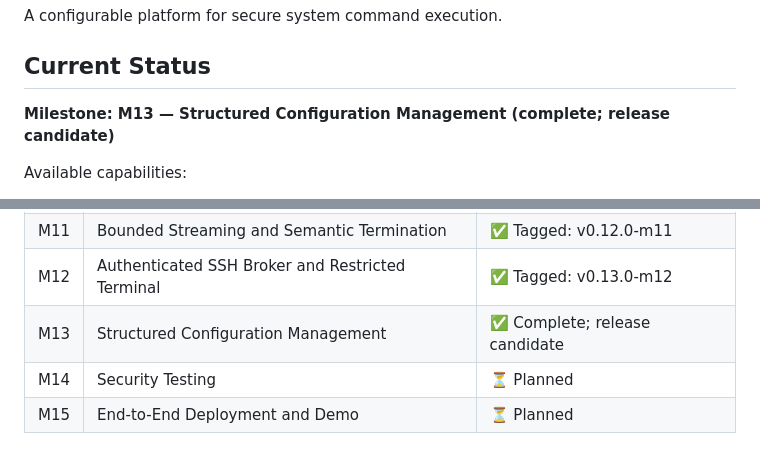
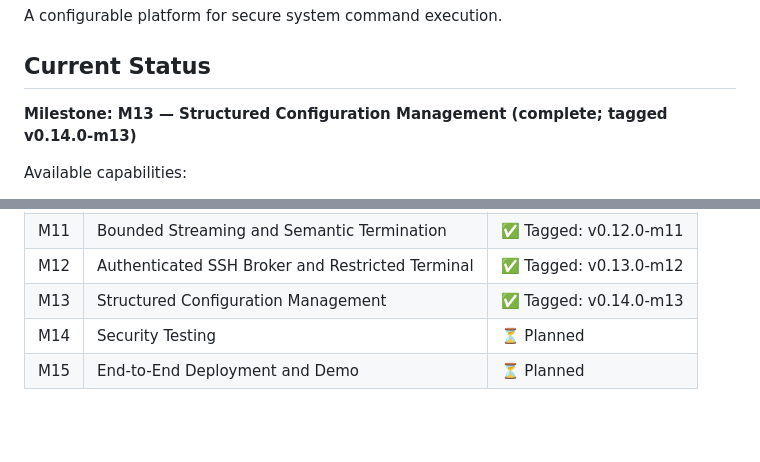
Before and after one commit to ASO8304/safeterm, a Markdown page: README.md, 2 parts joined by grey strips. Rendered like a GitHub page; blank space fills up the shorter version.

Commit message:
docs: record M13 release tag

```diff
--- a/README.md
+++ b/README.md
@@ -4,7 +4,7 @@ A configurable platform for secure system command execution.
 
 ## Current Status
 
-**Milestone: M13 — Structured Configuration Management (complete; release candidate)**
+**Milestone: M13 — Structured Configuration Management (complete; tagged v0.14.0-m13)**
 
 Available capabilities:
 
@@ -211,6 +211,6 @@ Details are recorded in `docs/decisions/` (Architecture Decision Records) and
 | M10 | Integrity Verification | ✅ Tagged: v0.11.0-m10 |
 | M11 | Bounded Streaming and Semantic Termination | ✅ Tagged: v0.12.0-m11 |
 | M12 | Authenticated SSH Broker and Restricted Terminal | ✅ Tagged: v0.13.0-m12 |
-| M13 | Structured Configuration Management | ✅ Complete; release candidate |
+| M13 | Structured Configuration Management | ✅ Tagged: v0.14.0-m13 |
 | M14 | Security Testing | ⏳ Planned |
 | M15 | End-to-End Deployment and Demo | ⏳ Planned |
```
